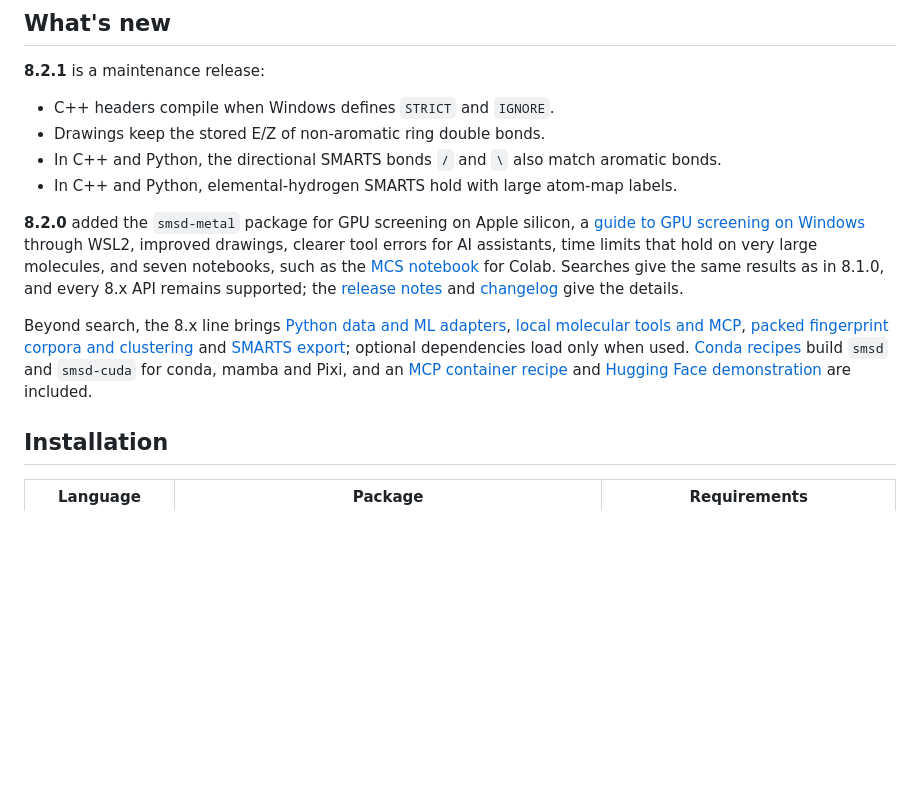
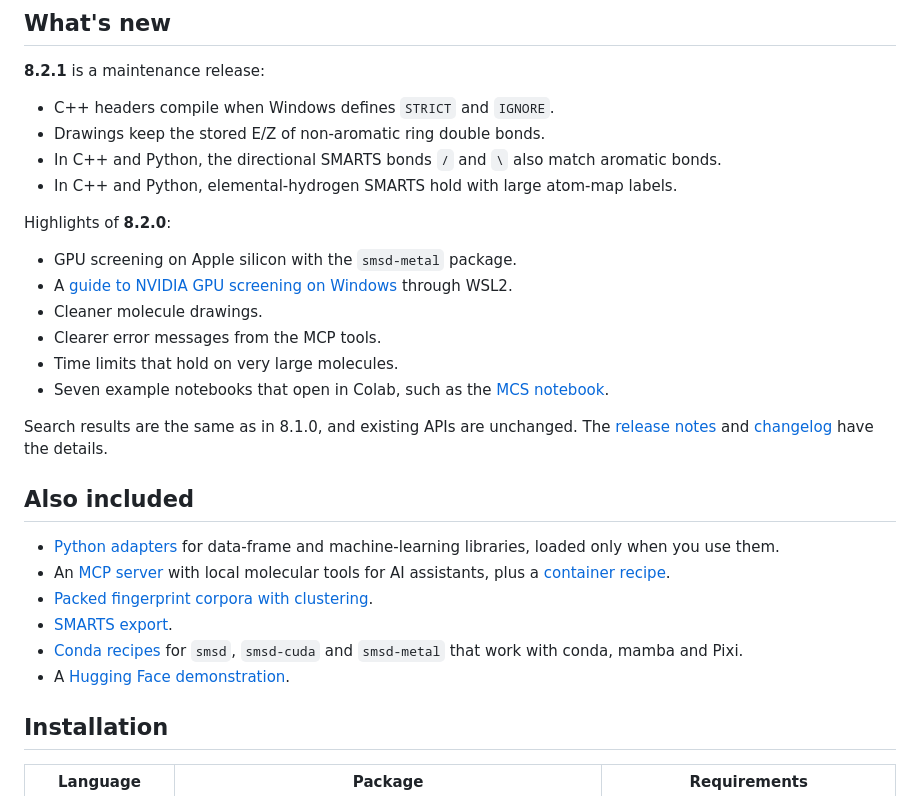
Before and after one commit to asad/SMSD, a Markdown page: README.md, the part around the change. Rendered like a GitHub page; blank space fills up the shorter version.

Commit message:
List the README highlights plainly

```diff
--- a/README.md
+++ b/README.md
@@ -39,22 +39,32 @@ and maps atoms by their zero-based indices in the input molecules.
   aromatic bonds.
 - In C++ and Python, elemental-hydrogen SMARTS hold with large atom-map labels.
 
-**8.2.0** added the `smsd-metal` package for GPU screening on Apple silicon, a
-[guide to GPU screening on Windows](docs/guide/GPU_ON_WINDOWS.md) through WSL2,
-improved drawings, clearer tool errors for AI assistants, time limits that hold
-on very large molecules, and seven notebooks, such as the
-[MCS notebook](https://colab.research.google.com/github/asad/SMSD/blob/master/python/examples/mcs_search.ipynb)
-for Colab. Searches give the same results as in 8.1.0, and every 8.x API
-remains supported; the [release notes](docs/RELEASE_NOTES.md) and
-[changelog](CHANGELOG.md) give the details.
+Highlights of **8.2.0**:
 
-Beyond search, the 8.x line brings [Python data and ML adapters](docs/PYTHON_ADAPTERS.md),
-[local molecular tools and MCP](docs/MCP_SERVER.md),
-[packed fingerprint corpora and clustering](docs/PACKED_CORPORA.md) and
-[SMARTS export](docs/SMARTS_EXPORT.md); optional dependencies load only when
-used. [Conda recipes](packaging/conda/README.md) build `smsd` and `smsd-cuda`
-for conda, mamba and Pixi, and an [MCP container recipe](packaging/mcp/README.md)
-and [Hugging Face demonstration](examples/huggingface/README.md) are included.
+- GPU screening on Apple silicon with the `smsd-metal` package.
+- A [guide to NVIDIA GPU screening on Windows](docs/guide/GPU_ON_WINDOWS.md)
+  through WSL2.
+- Cleaner molecule drawings.
+- Clearer error messages from the MCP tools.
+- Time limits that hold on very large molecules.
+- Seven example notebooks that open in Colab, such as the
+  [MCS notebook](https://colab.research.google.com/github/asad/SMSD/blob/master/python/examples/mcs_search.ipynb).
+
+Search results are the same as in 8.1.0, and existing APIs are unchanged. The
+[release notes](docs/RELEASE_NOTES.md) and [changelog](CHANGELOG.md) have the
+details.
+
+## Also included
+
+- [Python adapters](docs/PYTHON_ADAPTERS.md) for data-frame and machine-learning
+  libraries, loaded only when you use them.
+- An [MCP server](docs/MCP_SERVER.md) with local molecular tools for AI
+  assistants, plus a [container recipe](packaging/mcp/README.md).
+- [Packed fingerprint corpora with clustering](docs/PACKED_CORPORA.md).
+- [SMARTS export](docs/SMARTS_EXPORT.md).
+- [Conda recipes](packaging/conda/README.md) for `smsd`, `smsd-cuda` and `smsd-metal` that
+  work with conda, mamba and Pixi.
+- A [Hugging Face demonstration](examples/huggingface/README.md).
 
 ## Installation
 
```
